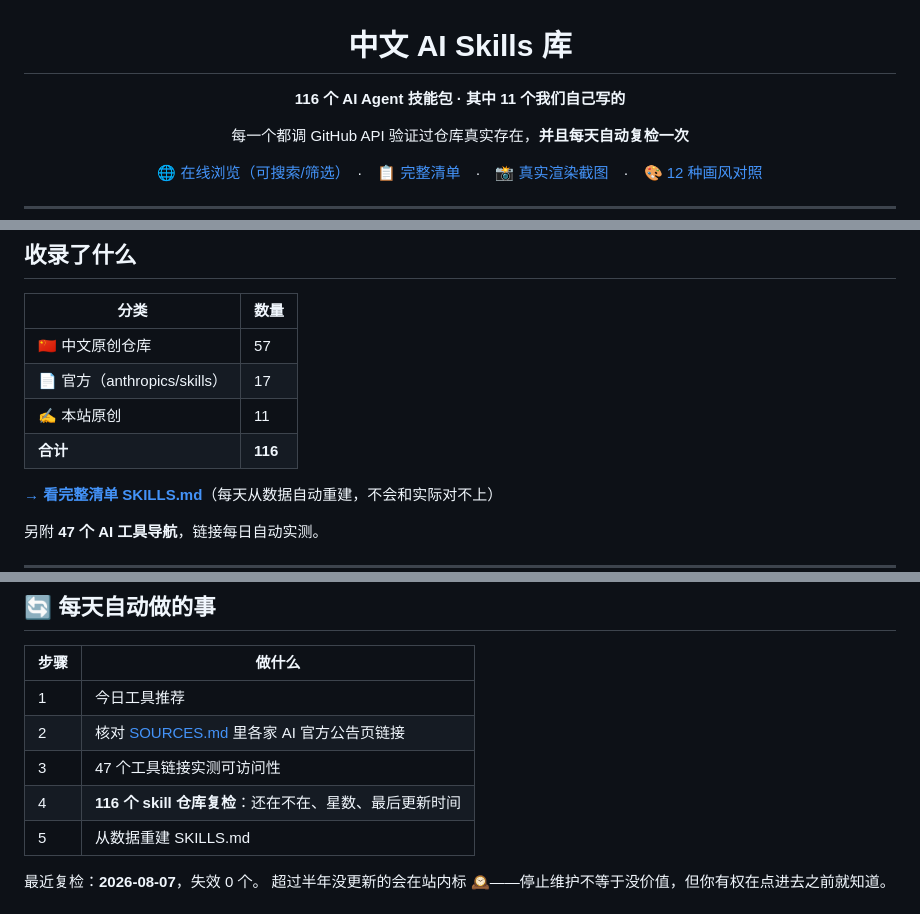
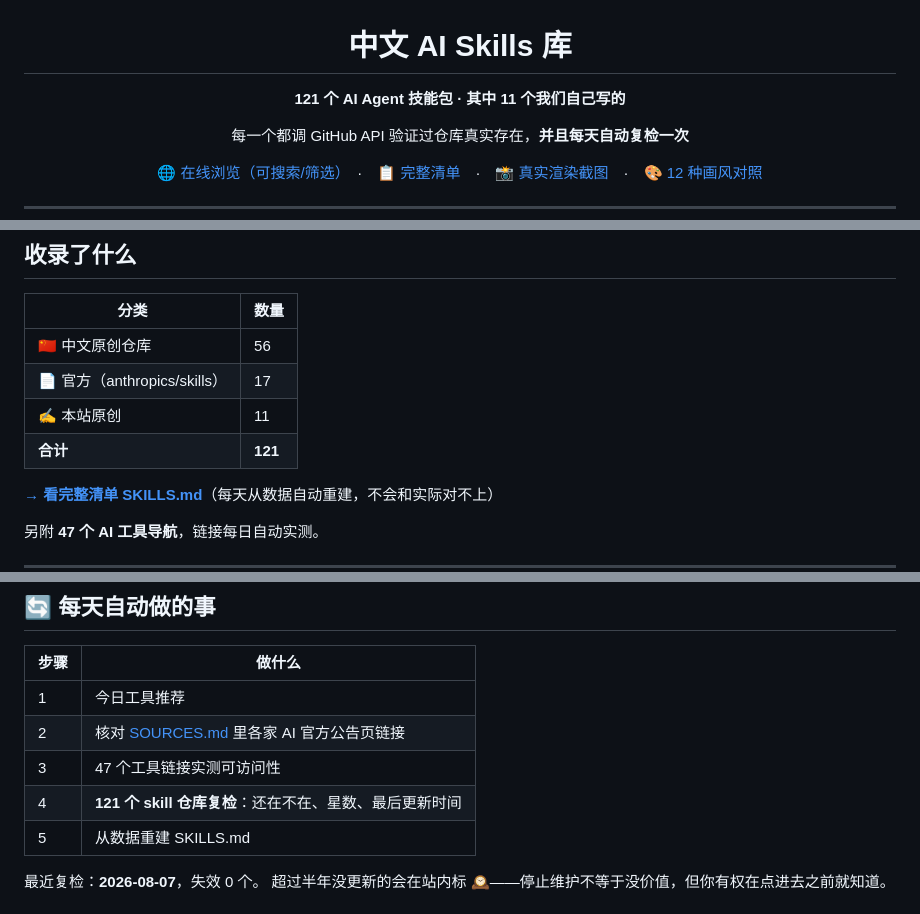
Before and after one commit to sanhuang520-ship-it/awesome-chinese-ai-tools, a Markdown page: README.md, 3 parts joined by grey strips. Drawn GitHub-style.

```diff
--- a/README.md
+++ b/README.md
@@ -2,7 +2,7 @@
 
 # 中文 AI Skills 库
 
-**116 个 AI Agent 技能包 · 其中 11 个我们自己写的**
+**121 个 AI Agent 技能包 · 其中 11 个我们自己写的**
 
 每一个都调 GitHub API 验证过仓库真实存在，**并且每天自动复检一次**
 
@@ -111,10 +111,10 @@ npx skills add https://github.com/sanhuang520-ship-it/awesome-chinese-ai-tools -
 
 | 分类 | 数量 |
 |------|------|
-| 🇨🇳 中文原创仓库 | 57 |
+| 🇨🇳 中文原创仓库 | 56 |
 | 📄 官方（anthropics/skills） | 17 |
 | ✍️ 本站原创 | 11 |
-| **合计** | **116** |
+| **合计** | **121** |
 
 **[→ 看完整清单 SKILLS.md](SKILLS.md)**（每天从数据自动重建，不会和实际对不上）
 
@@ -129,7 +129,7 @@ npx skills add https://github.com/sanhuang520-ship-it/awesome-chinese-ai-tools -
 | 1 | 今日工具推荐 |
 | 2 | 核对 [SOURCES.md](SOURCES.md) 里各家 AI 官方公告页链接 |
 | 3 | 47 个工具链接实测可访问性 |
-| 4 | **116 个 skill 仓库复检**：还在不在、星数、最后更新时间 |
+| 4 | **121 个 skill 仓库复检**：还在不在、星数、最后更新时间 |
 | 5 | 从数据重建 SKILLS.md |
 
 最近复检：**2026-08-07**，失效 0 个。
```
Also changed, not shown: other parts of README.md (+1 -1 lines).
